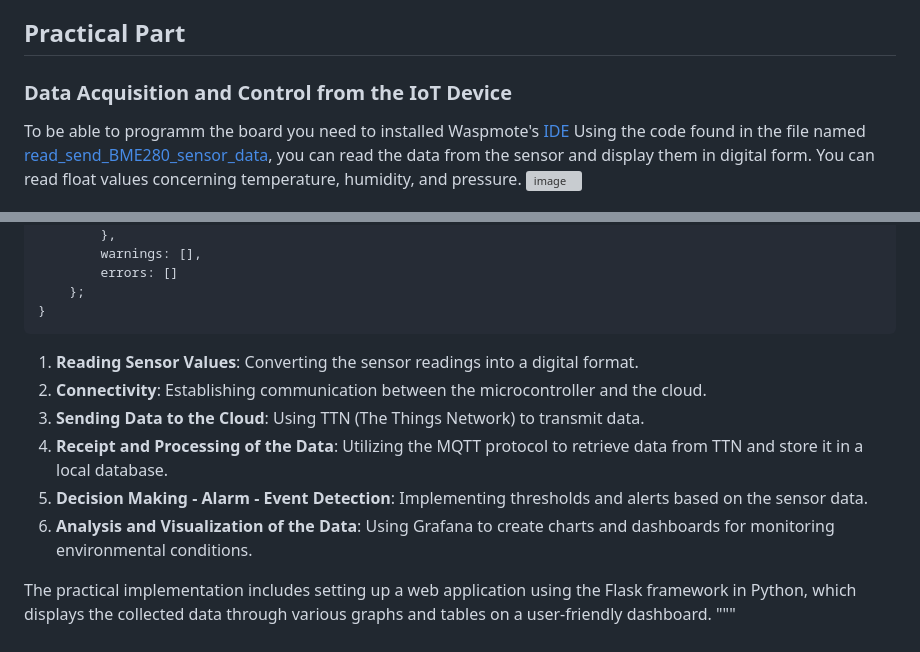
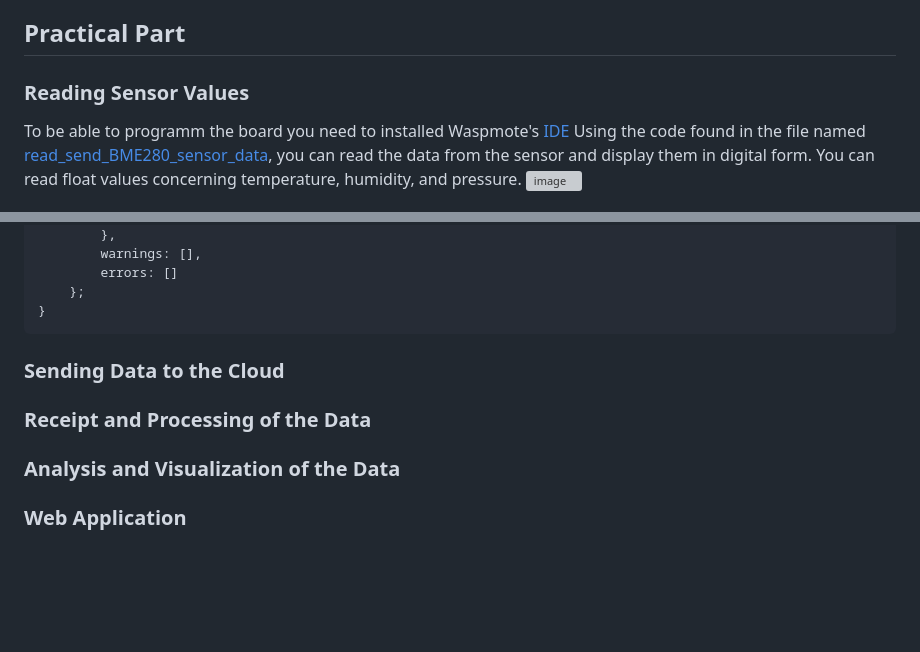
Before and after one commit to achlmang/AgriWeatherStation, a Markdown page: README.md, 2 parts joined by grey strips. GitHub-like rendering; blank space fills up the shorter version; grey boxes are pictures that could not be loaded.

````diff
--- a/README.md
+++ b/README.md
@@ -15,7 +15,7 @@ For more detailed information, please refer to the following guides from Libeliu
 
 ## Practical Part
 
-### Data Acquisition and Control from the IoT Device
+### Reading Sensor Values
 To be able to programm the board you need to installed Waspmote's [IDE](https://development.libelium.com/ide-user-guide)
 Using the code found in the file named [read_send_BME280_sensor_data](https://github.com/Comebackerino/AgriWeatherStation/blob/main/read_send_BME280_sensor_data.cpp), you can read the data from the sensor and display them in digital form. You can read float values concerning temperature, humidity, and pressure.
 ![image](https://github.com/Comebackerino/AgriWeatherStation/assets/145468982/02eef3c9-6259-4609-b06d-fc2331b8c00e)
@@ -39,14 +39,10 @@ function decodeUplink(input) {
     };
 }
 ```
+### Sending Data to the Cloud
 
+### Receipt and Processing of the Data
 
-1. **Reading Sensor Values**: Converting the sensor readings into a digital format.
-2. **Connectivity**: Establishing communication between the microcontroller and the cloud.
-3. **Sending Data to the Cloud**: Using TTN (The Things Network) to transmit data.
-4. **Receipt and Processing of the Data**: Utilizing the MQTT protocol to retrieve data from TTN and store it in a local database.
-5. **Decision Making - Alarm - Event Detection**: Implementing thresholds and alerts based on the sensor data.
-6. **Analysis and Visualization of the Data**: Using Grafana to create charts and dashboards for monitoring environmental conditions.
+### Analysis and Visualization of the Data
 
-The practical implementation includes setting up a web application using the Flask framework in Python, which displays the collected data through various graphs and tables on a user-friendly dashboard.
-"""
+### Web Application
````
